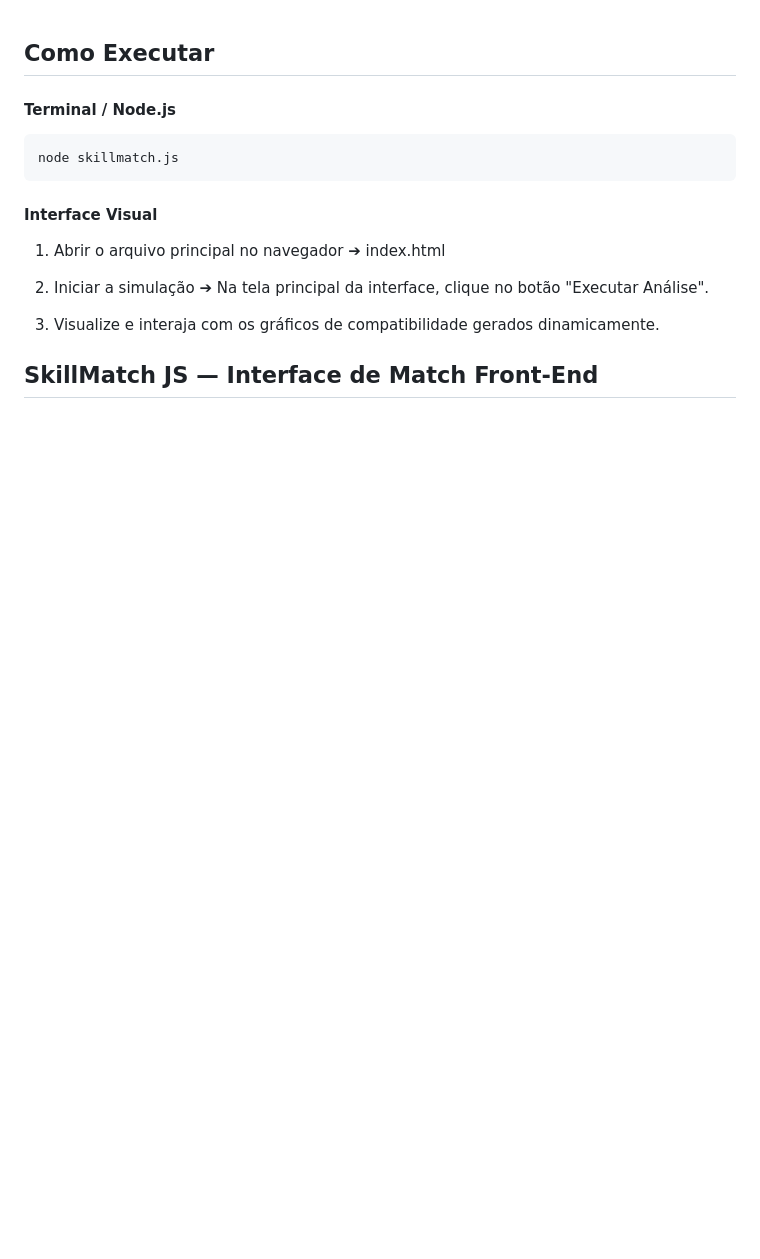
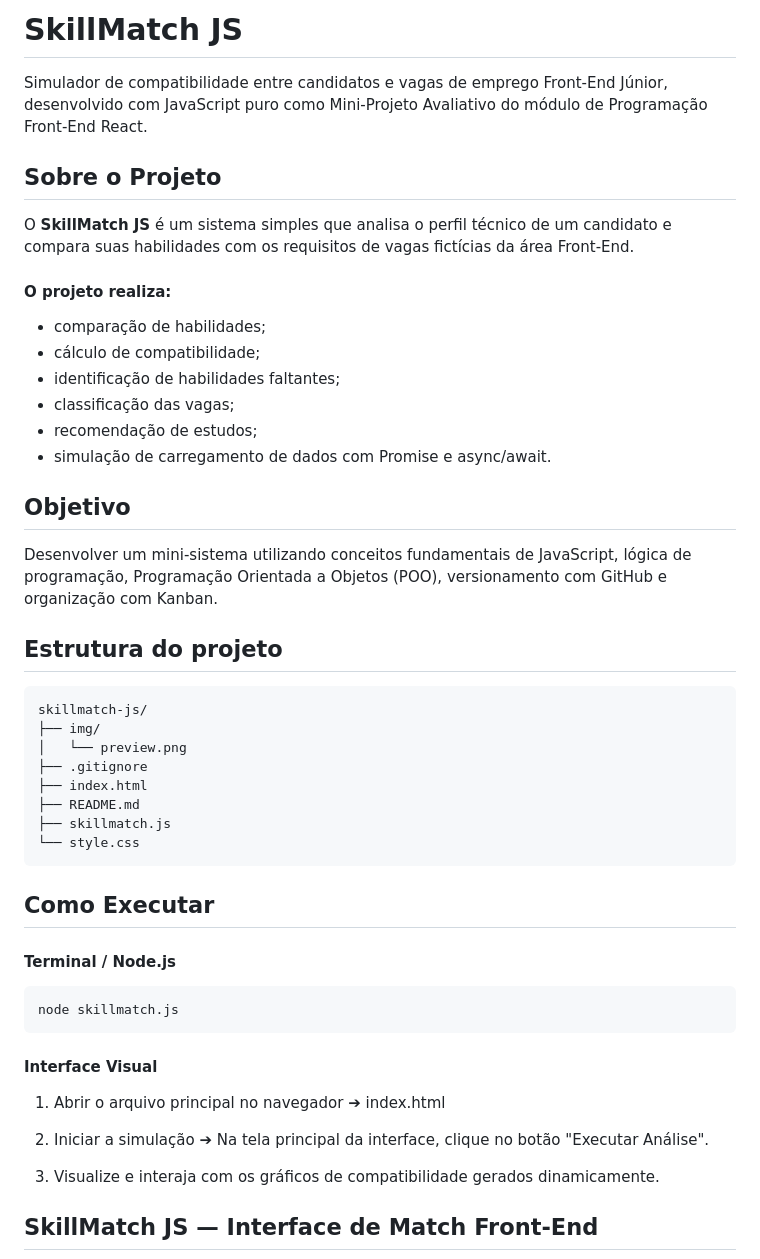
Before and after one commit to marcelfcampos/SKILLMATCH-JS, a Markdown page: README.md, the part around one of its changes. GitHub-like rendering; blank space fills up the shorter version.

Commit message:
docs: atualiza README

````diff
--- a/README.md
+++ b/README.md
@@ -1,3 +1,37 @@
+# SkillMatch JS
+
+Simulador de compatibilidade entre candidatos e vagas de emprego Front-End Júnior, desenvolvido com JavaScript puro como Mini-Projeto Avaliativo do módulo de Programação Front-End React.
+
+## Sobre o Projeto
+
+O **SkillMatch JS** é um sistema simples que analisa o perfil técnico de um candidato e compara suas habilidades com os requisitos de vagas fictícias da área Front-End.
+
+#### O projeto realiza:
+
+- comparação de habilidades;
+- cálculo de compatibilidade;
+- identificação de habilidades faltantes;
+- classificação das vagas;
+- recomendação de estudos;
+- simulação de carregamento de dados com Promise e async/await.
+
+## Objetivo
+
+Desenvolver um mini-sistema utilizando conceitos fundamentais de JavaScript, lógica de programação, Programação Orientada a Objetos (POO), versionamento com GitHub e organização com Kanban.
+
+## Estrutura do projeto
+
+```
+skillmatch-js/
+├── img/
+│   └── preview.png
+├── .gitignore
+├── index.html
+├── README.md
+├── skillmatch.js
+└── style.css
+```
+
 ## Como Executar
 
 #### Terminal / Node.js
````
Also changed, not shown: other parts of README.md (+1 -1 lines).
